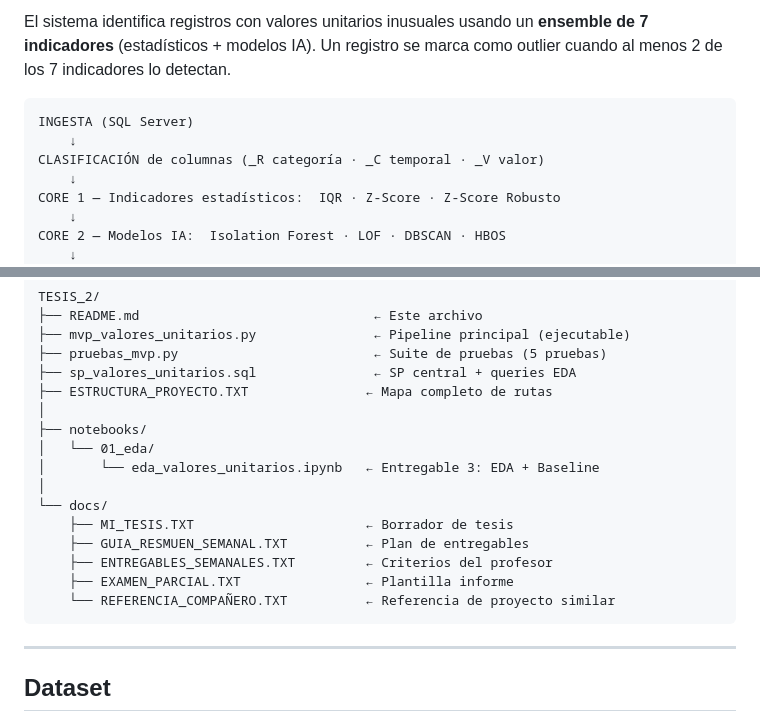
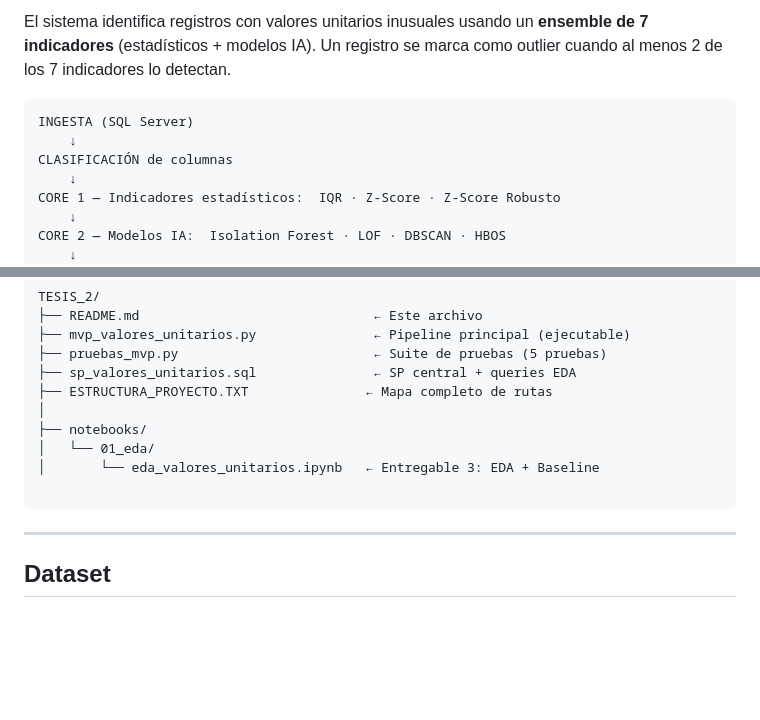
Before and after one commit to SaidUceda777/VALORES_ANOMALOS, a Markdown page: README.md, 2 parts joined by grey strips. GitHub-like rendering; blank space fills up the shorter version.

````diff
--- a/README.md
+++ b/README.md
@@ -15,7 +15,7 @@ El sistema identifica registros con valores unitarios inusuales usando un **ense
 ```
 INGESTA (SQL Server)
     ↓
-CLASIFICACIÓN de columnas (_R categoría · _C temporal · _V valor)
+CLASIFICACIÓN de columnas
     ↓
 CORE 1 — Indicadores estadísticos:  IQR · Z-Score · Z-Score Robusto
     ↓
@@ -42,13 +42,7 @@ TESIS_2/
 ├── notebooks/
 │   └── 01_eda/
 │       └── eda_valores_unitarios.ipynb   ← Entregable 3: EDA + Baseline
-│
-└── docs/
-    ├── MI_TESIS.TXT                      ← Borrador de tesis
-    ├── GUIA_RESMUEN_SEMANAL.TXT          ← Plan de entregables
-    ├── ENTREGABLES_SEMANALES.TXT         ← Criterios del profesor
-    ├── EXAMEN_PARCIAL.TXT                ← Plantilla informe
-    └── REFERENCIA_COMPAÑERO.TXT          ← Referencia de proyecto similar
+
 ```
 
 ---
````
